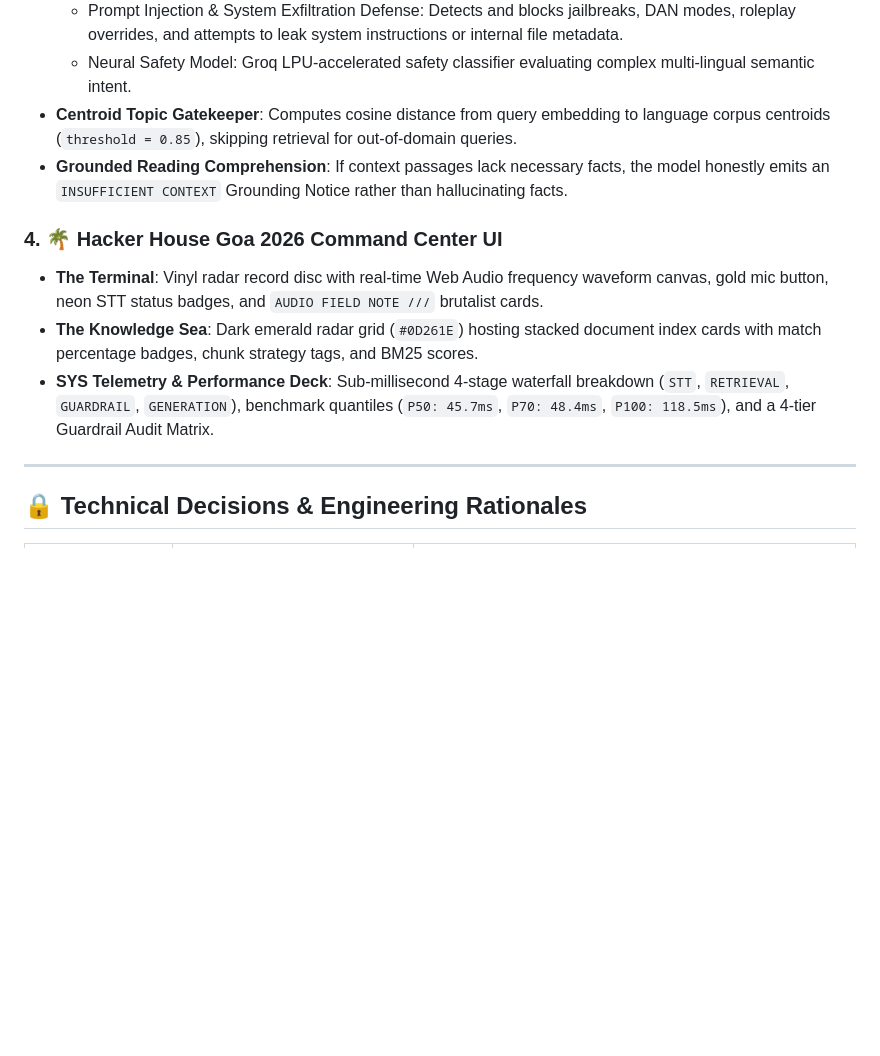
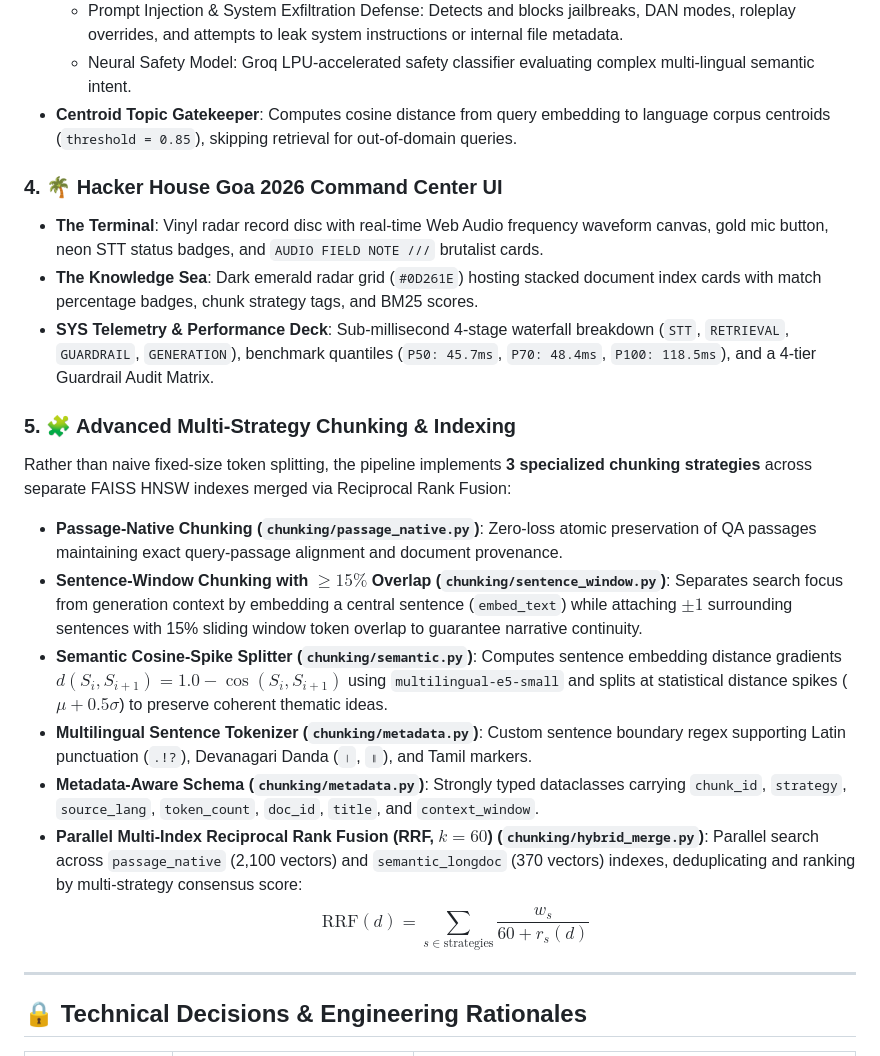
Before and after one commit to Anshsurana123/RAGINGOA, a Markdown page: README.md, the part around the change. GitHub-like rendering; blank space fills up the shorter version.

Commit message:
docs: add dedicated section in README covering vast multi-strategy chunking, overlap handling, and Reciprocal Rank Fusion

```diff
--- a/README.md
+++ b/README.md
@@ -54,12 +54,20 @@ graph TD
   - Prompt Injection & System Exfiltration Defense: Detects and blocks jailbreaks, DAN modes, roleplay overrides, and attempts to leak system instructions or internal file metadata.
   - Neural Safety Model: Groq LPU-accelerated safety classifier evaluating complex multi-lingual semantic intent.
 - **Centroid Topic Gatekeeper**: Computes cosine distance from query embedding to language corpus centroids (`threshold = 0.85`), skipping retrieval for out-of-domain queries.
-- **Grounded Reading Comprehension**: If context passages lack necessary facts, the model honestly emits an `INSUFFICIENT CONTEXT` Grounding Notice rather than hallucinating facts.
-
 ### 4. 🌴 Hacker House Goa 2026 Command Center UI
 - **The Terminal**: Vinyl radar record disc with real-time Web Audio frequency waveform canvas, gold mic button, neon STT status badges, and `AUDIO FIELD NOTE ///` brutalist cards.
 - **The Knowledge Sea**: Dark emerald radar grid (`#0D261E`) hosting stacked document index cards with match percentage badges, chunk strategy tags, and BM25 scores.
 - **SYS Telemetry & Performance Deck**: Sub-millisecond 4-stage waterfall breakdown (`STT`, `RETRIEVAL`, `GUARDRAIL`, `GENERATION`), benchmark quantiles (`P50: 45.7ms`, `P70: 48.4ms`, `P100: 118.5ms`), and a 4-tier Guardrail Audit Matrix.
+
+### 5. 🧩 Advanced Multi-Strategy Chunking & Indexing
+Rather than naive fixed-size token splitting, the pipeline implements **3 specialized chunking strategies** across separate FAISS HNSW indexes merged via Reciprocal Rank Fusion:
+- **Passage-Native Chunking (`chunking/passage_native.py`)**: Zero-loss atomic preservation of QA passages maintaining exact query-passage alignment and document provenance.
+- **Sentence-Window Chunking with $\ge 15\%$ Overlap (`chunking/sentence_window.py`)**: Separates search focus from generation context by embedding a central sentence (`embed_text`) while attaching $\pm 1$ surrounding sentences with 15% sliding window token overlap to guarantee narrative continuity.
+- **Semantic Cosine-Spike Splitter (`chunking/semantic.py`)**: Computes sentence embedding distance gradients $d(S_i, S_{i+1}) = 1.0 - \cos(S_i, S_{i+1})$ using `multilingual-e5-small` and splits at statistical distance spikes ($\mu + 0.5\sigma$) to preserve coherent thematic ideas.
+- **Multilingual Sentence Tokenizer (`chunking/metadata.py`)**: Custom sentence boundary regex supporting Latin punctuation (`.!?`), Devanagari Danda (`।`, `॥`), and Tamil markers.
+- **Metadata-Aware Schema (`chunking/metadata.py`)**: Strongly typed dataclasses carrying `chunk_id`, `strategy`, `source_lang`, `token_count`, `doc_id`, `title`, and `context_window`.
+- **Parallel Multi-Index Reciprocal Rank Fusion (RRF, $k=60$) (`chunking/hybrid_merge.py`)**: Parallel search across `passage_native` (2,100 vectors) and `semantic_longdoc` (370 vectors) indexes, deduplicating and ranking by multi-strategy consensus score:
+  $$\text{RRF}(d) = \sum_{s \in \text{strategies}} \frac{w_s}{60 + r_s(d)}$$
 
 ---
 
```
